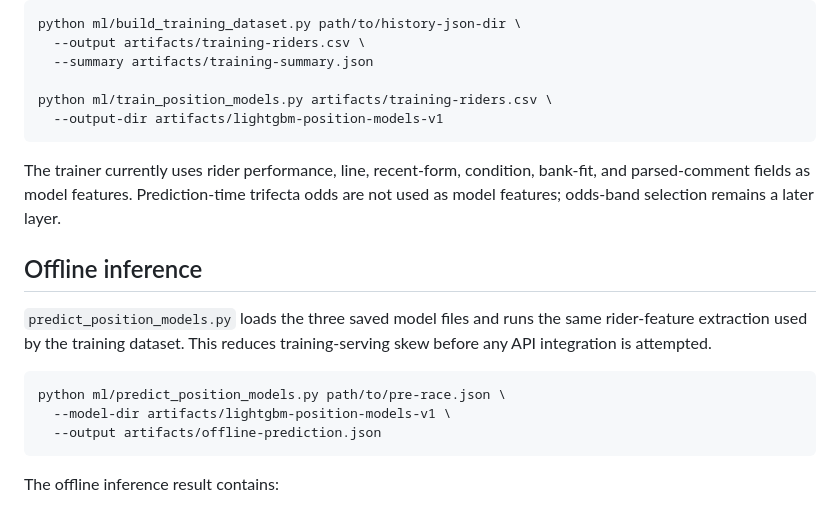
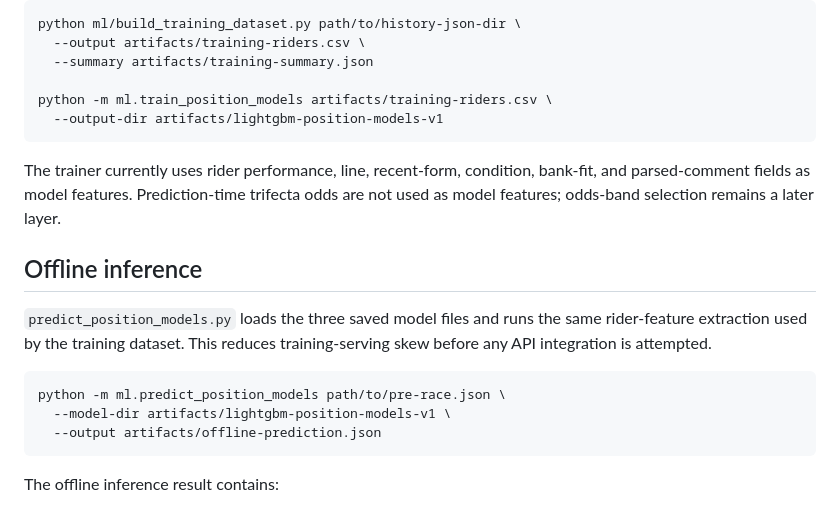
Before and after one commit to bzlove178100/-keirin-ai-web, a Markdown page: ml/README.md, the part around the change. GitHub-like rendering.

Commit message:
Harden offline inference odds validation and invocation

````diff
--- a/ml/README.md
+++ b/ml/README.md
@@ -69,7 +69,7 @@ python ml/build_training_dataset.py path/to/history-json-dir \
   --output artifacts/training-riders.csv \
   --summary artifacts/training-summary.json
 
-python ml/train_position_models.py artifacts/training-riders.csv \
+python -m ml.train_position_models artifacts/training-riders.csv \
   --output-dir artifacts/lightgbm-position-models-v1
 ```
 
@@ -80,7 +80,7 @@ The trainer currently uses rider performance, line, recent-form, condition, bank
 `predict_position_models.py` loads the three saved model files and runs the same rider-feature extraction used by the training dataset. This reduces training-serving skew before any API integration is attempted.
 
 ```bash
-python ml/predict_position_models.py path/to/pre-race.json \
+python -m ml.predict_position_models path/to/pre-race.json \
   --model-dir artifacts/lightgbm-position-models-v1 \
   --output artifacts/offline-prediction.json
 ```
````
